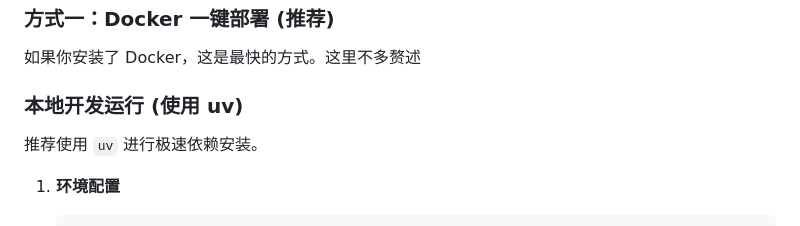
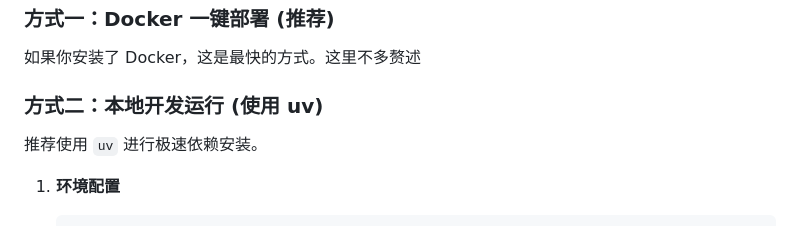
Before and after one commit to TomoriNaoiy/YUIS-, a Markdown page: README.md, the part around one of its changes. Rendered like a GitHub page.

```diff
--- a/README.md
+++ b/README.md
@@ -49,7 +49,7 @@
 
 如果你安装了 Docker，这是最快的方式。这里不多赘述
 
-### 本地开发运行 (使用 uv)
+### 方式二：本地开发运行 (使用 uv)
 
 推荐使用 `uv` 进行极速依赖安装。
 
```
Also changed, not shown: other parts of README.md (+1 -1 lines).
